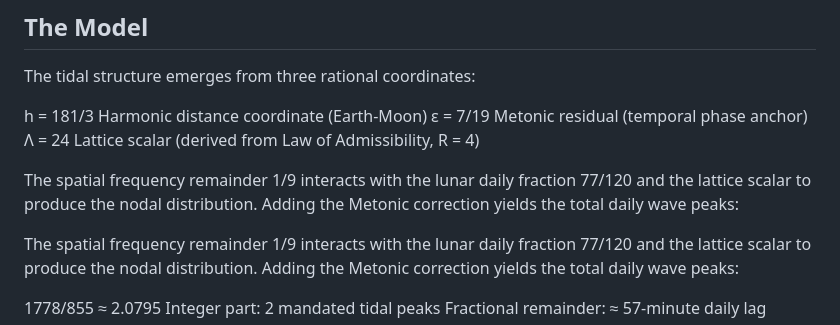
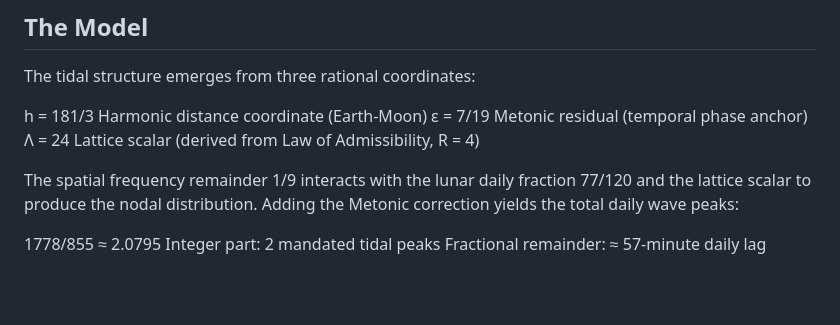
Before and after one commit to SemanticDrift/Tidal-Geometry, a Markdown page: README.md, the part around the change. Rendered like a GitHub page; blank space fills up the shorter version.

```diff
--- a/README.md
+++ b/README.md
@@ -36,10 +36,6 @@ The tidal structure emerges from three rational coordinates:
 h = 181/3          Harmonic distance coordinate (Earth-Moon)
 ε = 7/19           Metonic residual (temporal phase anchor)
 Λ = 24             Lattice scalar (derived from Law of Admissibility, R = 4)
-
-The spatial frequency remainder 1/9 interacts with the lunar daily fraction 77/120
-and the lattice scalar to produce the nodal distribution. Adding the Metonic correction
-yields the total daily wave peaks:
 
 The spatial frequency remainder 1/9 interacts with the lunar daily fraction 77/120
 and the lattice scalar to produce the nodal distribution. Adding the Metonic correction
```
